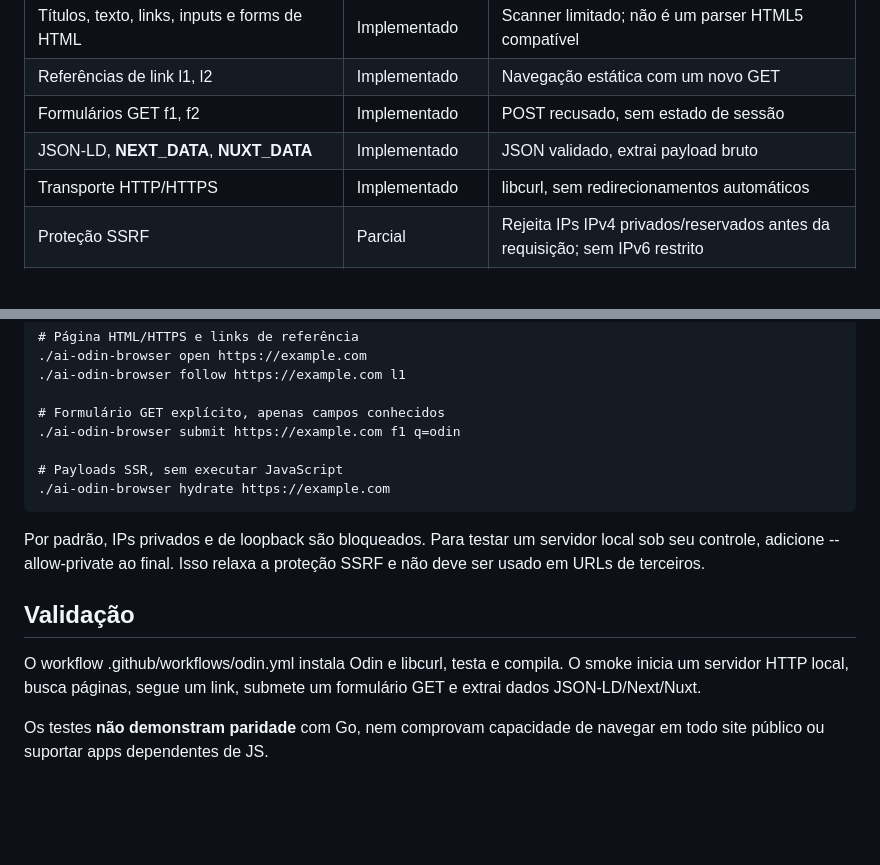
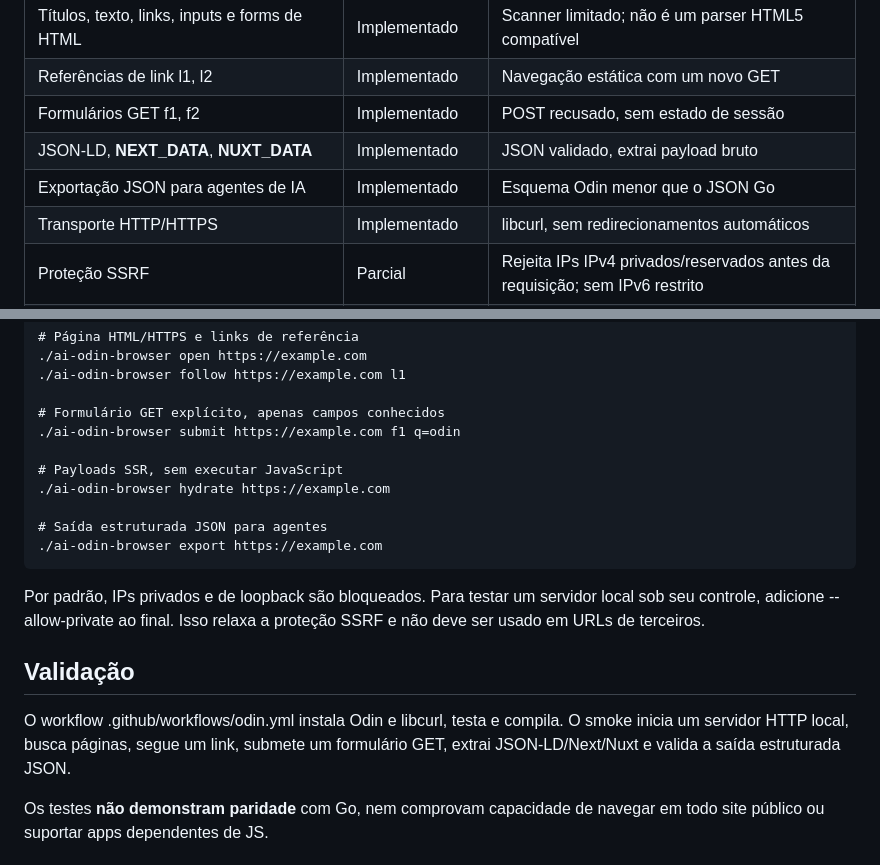
Before and after one commit to kbelludoo/ai-go-browser, a Markdown page: odin/README.md, 2 parts joined by grey strips. GitHub-like rendering; blank space fills up the shorter version.

Commit message:
docs(odin): document structured JSON export for agent consumers

```diff
--- a/odin/README.md
+++ b/odin/README.md
@@ -14,6 +14,7 @@ uma conversão completa do repositório.
 | Referências de link l1, l2 | Implementado | Navegação estática com um novo GET |
 | Formulários GET f1, f2 | Implementado | POST recusado, sem estado de sessão |
 | JSON-LD, __NEXT_DATA__, __NUXT_DATA__ | Implementado | JSON validado, extrai payload bruto |
+| Exportação JSON para agentes de IA | Implementado | Esquema Odin menor que o JSON Go |
 | Transporte HTTP/HTTPS | Implementado | libcurl, sem redirecionamentos automáticos |
 | Proteção SSRF | Parcial | Rejeita IPs IPv4 privados/reservados antes da requisição; sem IPv6 restrito |
 | JavaScript, CDP, DOM dinâmico, SQLite e MCP | Não implementado | Permanecem no navegador Go |
@@ -44,6 +45,9 @@ uma conversão completa do repositório.
     # Payloads SSR, sem executar JavaScript
     ./ai-odin-browser hydrate https://example.com
 
+    # Saída estruturada JSON para agentes
+    ./ai-odin-browser export https://example.com
+
 Por padrão, IPs privados e de loopback são bloqueados. Para testar um
 servidor local sob seu controle, adicione --allow-private ao final.
 Isso relaxa a proteção SSRF e não deve ser usado em URLs de terceiros.
@@ -52,7 +56,8 @@ Isso relaxa a proteção SSRF e não deve ser usado em URLs de terceiros.
 
 O workflow .github/workflows/odin.yml instala Odin e libcurl, testa e
 compila. O smoke inicia um servidor HTTP local, busca páginas, segue
-um link, submete um formulário GET e extrai dados JSON-LD/Next/Nuxt.
+um link, submete um formulário GET, extrai JSON-LD/Next/Nuxt e
+valida a saída estruturada JSON.
 
 Os testes **não demonstram paridade** com Go, nem comprovam capacidade
 de navegar em todo site público ou suportar apps dependentes de JS.
```
